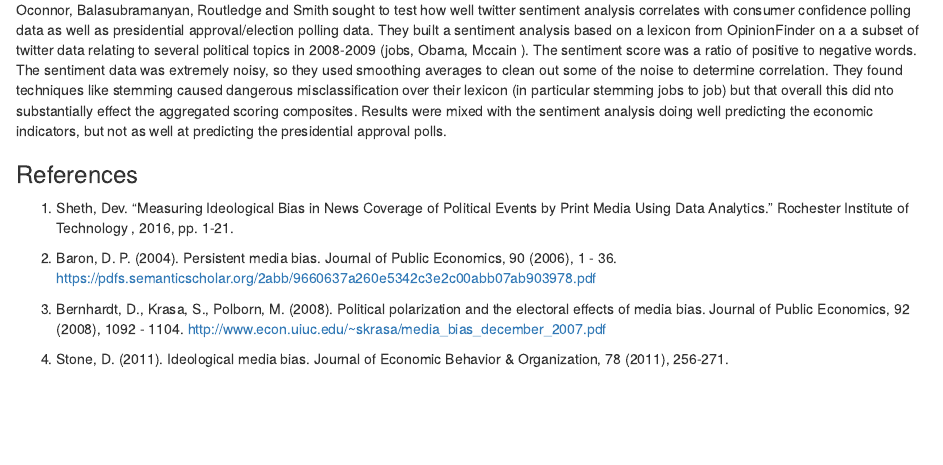
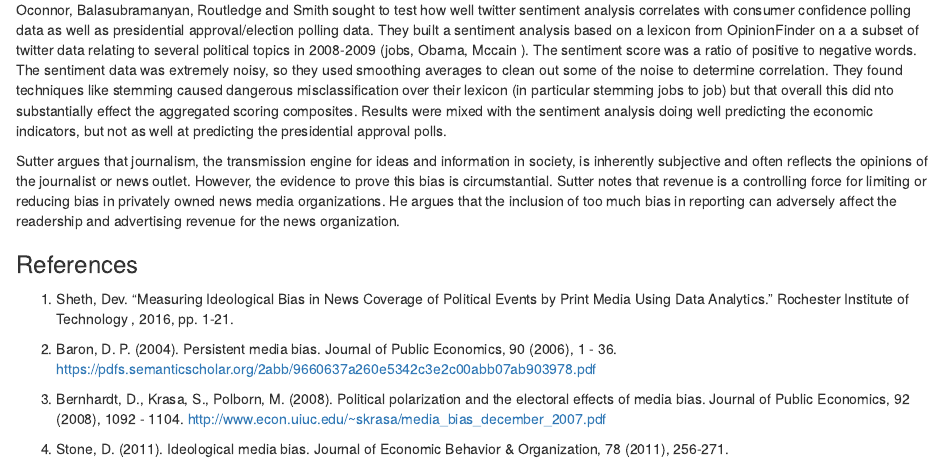
Before and after one commit to mburke65/Data_698_Final, an R Markdown document (Literature_Review/LiteratureReview_vks.Rmd): the page in a window 1100 px wide, from 900 px down. Rendered offline with R 4.5, knitr and Pandoc, with nearby package versions.

Commit message:
Update LiteratureReview_vks.Rmd

```diff
--- a/Literature_Review/LiteratureReview_vks.Rmd
+++ b/Literature_Review/LiteratureReview_vks.Rmd
@@ -21,6 +21,8 @@ Gentzkow and Shapiro (2014) examine the accuracy and trust in media. They explai
 Lin, Bagrow and Lazer (2011) propose a method of quantifying bias in both traditional news media and internet blogs. Their method is primarily based on comparing the number of references to members of the US Congress, thus avoiding errors due to subjective criteria such as sentiment and degrees of bias. They describe methods to measure how bias varies over time. They also measure links between blog articles and how media outlets with different slants link to each other. They conclude that internet blogs are "more social", i.e. more influened by the network of sites that they are connected to, and more "exogenous", meaning their coverage is more influenced by external factors such as election cycles.
 
 Oconnor, Balasubramanyan, Routledge and Smith sought to test how well twitter sentiment analysis correlates with consumer confidence polling data as well as presidential approval/election polling data.  They built a sentiment analysis based on a lexicon from OpinionFinder on a a subset of twitter data relating to several political topics in 2008-2009 (jobs, Obama, Mccain ).  The sentiment score was a ratio of positive to negative words.  The sentiment data was extremely noisy, so they used smoothing averages to clean out some of the noise to determine correlation.  They found techniques like stemming caused dangerous misclassification over their lexicon (in particular stemming jobs to job) but that overall this did nto substantially effect the aggregated scoring composites.  Results were mixed with the sentiment analysis doing well predicting the economic indicators, but not as well at predicting the presidential approval polls.
+
+Sutter argues that journalism, the transmission engine for ideas and information in society, is inherently subjective and often reflects the opinions of the journalist or news outlet. However, the evidence to prove this bias is circumstantial. Sutter notes that revenue is a controlling force for limiting or reducing bias in privately owned news media organizations. He argues that the inclusion of too much bias in reporting can adversely affect the readership and advertising revenue for the news organization.
 
 ### References
 
```
